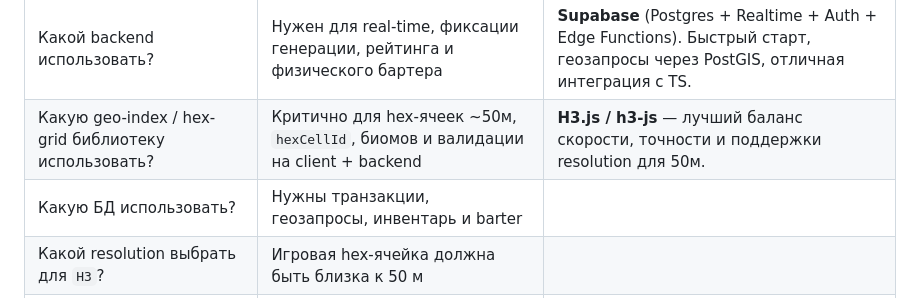
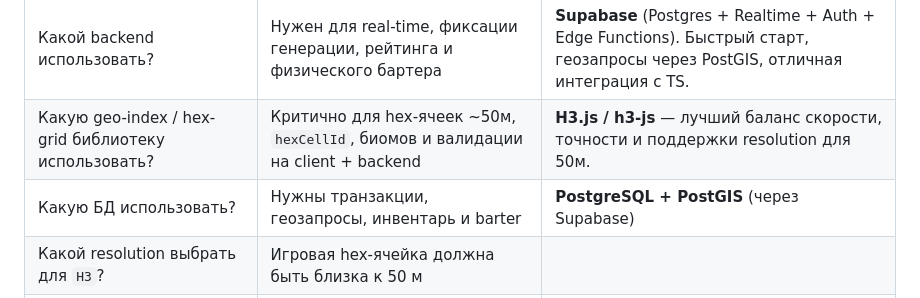
Before and after one commit to MerdanOchanov/myGame, a Markdown page: docs/TZ.md, the part around the change. GitHub-like rendering.

Commit message:
Update TZ.md: Answer to Question 3 - DB choice

```diff
--- a/docs/TZ.md
+++ b/docs/TZ.md
@@ -591,7 +591,7 @@ MVP считается готовым, если:
 |---|---|---|
 | Какой backend использовать? | Нужен для real-time, фиксации генерации, рейтинга и физического бартера | **Supabase** (Postgres + Realtime + Auth + Edge Functions). Быстрый старт, геозапросы через PostGIS, отличная интеграция с TS. |
 | Какую geo-index / hex-grid библиотеку использовать? | Критично для hex-ячеек ~50м, `hexCellId`, биомов и валидации на client + backend | **H3.js / h3-js** — лучший баланс скорости, точности и поддержки resolution для 50м. |
-| Какую БД использовать? | Нужны транзакции, геозапросы, инвентарь и barter | |
+| Какую БД использовать? | Нужны транзакции, геозапросы, инвентарь и barter | **PostgreSQL + PostGIS** (через Supabase) |
 | Какой resolution выбрать для `H3`? | Игровая hex-ячейка должна быть близка к 50 м | |
 | Как защищаться от fake GPS? | Влияет на честность сбора и рейтинга | |
 | Сколько данных о свойствах материалов открывать сразу? | Влияет на баланс исследования | |
```
